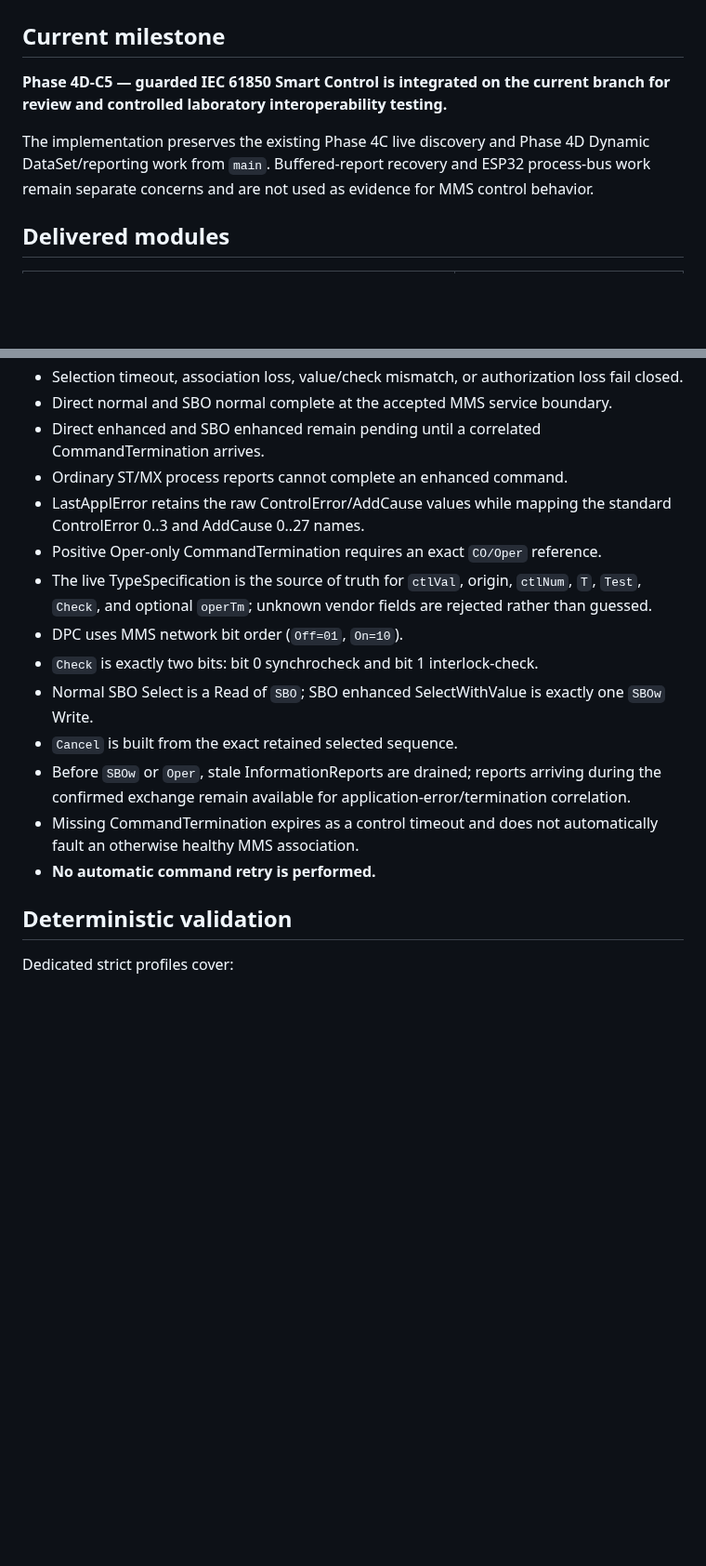
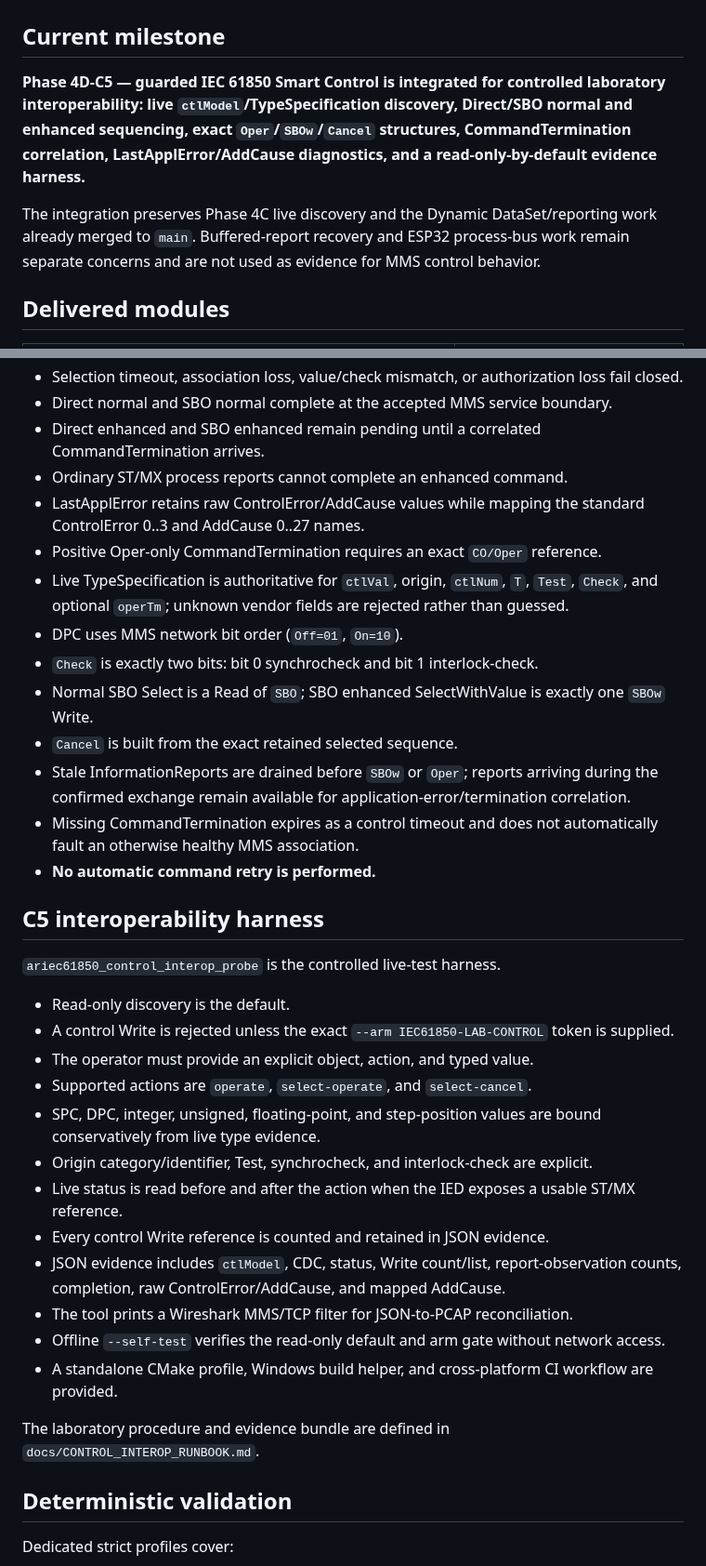
Before and after one commit to masarray/arstack61850, a Markdown page: PORT_STATUS.md, 2 parts joined by grey strips. Shown at 93% size. Rendered like a GitHub page; blank space fills up the shorter version.

Commit message:
Advance port status to Control C5 lab readiness

```diff
--- a/PORT_STATUS.md
+++ b/PORT_STATUS.md
@@ -2,9 +2,9 @@
 
 ## Current milestone
 
-**Phase 4D-C5 — guarded IEC 61850 Smart Control is integrated on the current branch for review and controlled laboratory interoperability testing.**
+**Phase 4D-C5 — guarded IEC 61850 Smart Control is integrated for controlled laboratory interoperability: live `ctlModel`/TypeSpecification discovery, Direct/SBO normal and enhanced sequencing, exact `Oper`/`SBOw`/`Cancel` structures, CommandTermination correlation, LastApplError/AddCause diagnostics, and a read-only-by-default evidence harness.**
 
-The implementation preserves the existing Phase 4C live discovery and Phase 4D Dynamic DataSet/reporting work from `main`. Buffered-report recovery and ESP32 process-bus work remain separate concerns and are not used as evidence for MMS control behavior.
+The integration preserves Phase 4C live discovery and the Dynamic DataSet/reporting work already merged to `main`. Buffered-report recovery and ESP32 process-bus work remain separate concerns and are not used as evidence for MMS control behavior.
 
 ## Delivered modules
 
@@ -36,16 +36,35 @@ The implementation preserves the existing Phase 4C live discovery and Phase 4D D
 - Direct normal and SBO normal complete at the accepted MMS service boundary.
 - Direct enhanced and SBO enhanced remain pending until a correlated CommandTermination arrives.
 - Ordinary ST/MX process reports cannot complete an enhanced command.
-- LastApplError retains the raw ControlError/AddCause values while mapping the standard ControlError 0..3 and AddCause 0..27 names.
+- LastApplError retains raw ControlError/AddCause values while mapping the standard ControlError 0..3 and AddCause 0..27 names.
 - Positive Oper-only CommandTermination requires an exact `CO/Oper` reference.
-- The live TypeSpecification is the source of truth for `ctlVal`, origin, `ctlNum`, `T`, `Test`, `Check`, and optional `operTm`; unknown vendor fields are rejected rather than guessed.
+- Live TypeSpecification is authoritative for `ctlVal`, origin, `ctlNum`, `T`, `Test`, `Check`, and optional `operTm`; unknown vendor fields are rejected rather than guessed.
 - DPC uses MMS network bit order (`Off=01`, `On=10`).
 - `Check` is exactly two bits: bit 0 synchrocheck and bit 1 interlock-check.
 - Normal SBO Select is a Read of `SBO`; SBO enhanced SelectWithValue is exactly one `SBOw` Write.
 - `Cancel` is built from the exact retained selected sequence.
-- Before `SBOw` or `Oper`, stale InformationReports are drained; reports arriving during the confirmed exchange remain available for application-error/termination correlation.
+- Stale InformationReports are drained before `SBOw` or `Oper`; reports arriving during the confirmed exchange remain available for application-error/termination correlation.
 - Missing CommandTermination expires as a control timeout and does not automatically fault an otherwise healthy MMS association.
 - **No automatic command retry is performed.**
+
+## C5 interoperability harness
+
+`ariec61850_control_interop_probe` is the controlled live-test harness.
+
+- Read-only discovery is the default.
+- A control Write is rejected unless the exact `--arm IEC61850-LAB-CONTROL` token is supplied.
+- The operator must provide an explicit object, action, and typed value.
+- Supported actions are `operate`, `select-operate`, and `select-cancel`.
+- SPC, DPC, integer, unsigned, floating-point, and step-position values are bound conservatively from live type evidence.
+- Origin category/identifier, Test, synchrocheck, and interlock-check are explicit.
+- Live status is read before and after the action when the IED exposes a usable ST/MX reference.
+- Every control Write reference is counted and retained in JSON evidence.
+- JSON evidence includes `ctlModel`, CDC, status, Write count/list, report-observation counts, completion, raw ControlError/AddCause, and mapped AddCause.
+- The tool prints a Wireshark MMS/TCP filter for JSON-to-PCAP reconciliation.
+- Offline `--self-test` verifies the read-only default and arm gate without network access.
+- A standalone CMake profile, Windows build helper, and cross-platform CI workflow are provided.
+
+The laboratory procedure and evidence bundle are defined in `docs/CONTROL_INTEROP_RUNBOOK.md`.
 
 ## Deterministic validation
 
```
Also changed, not shown: other parts of PORT_STATUS.md (+8 -5 lines).
